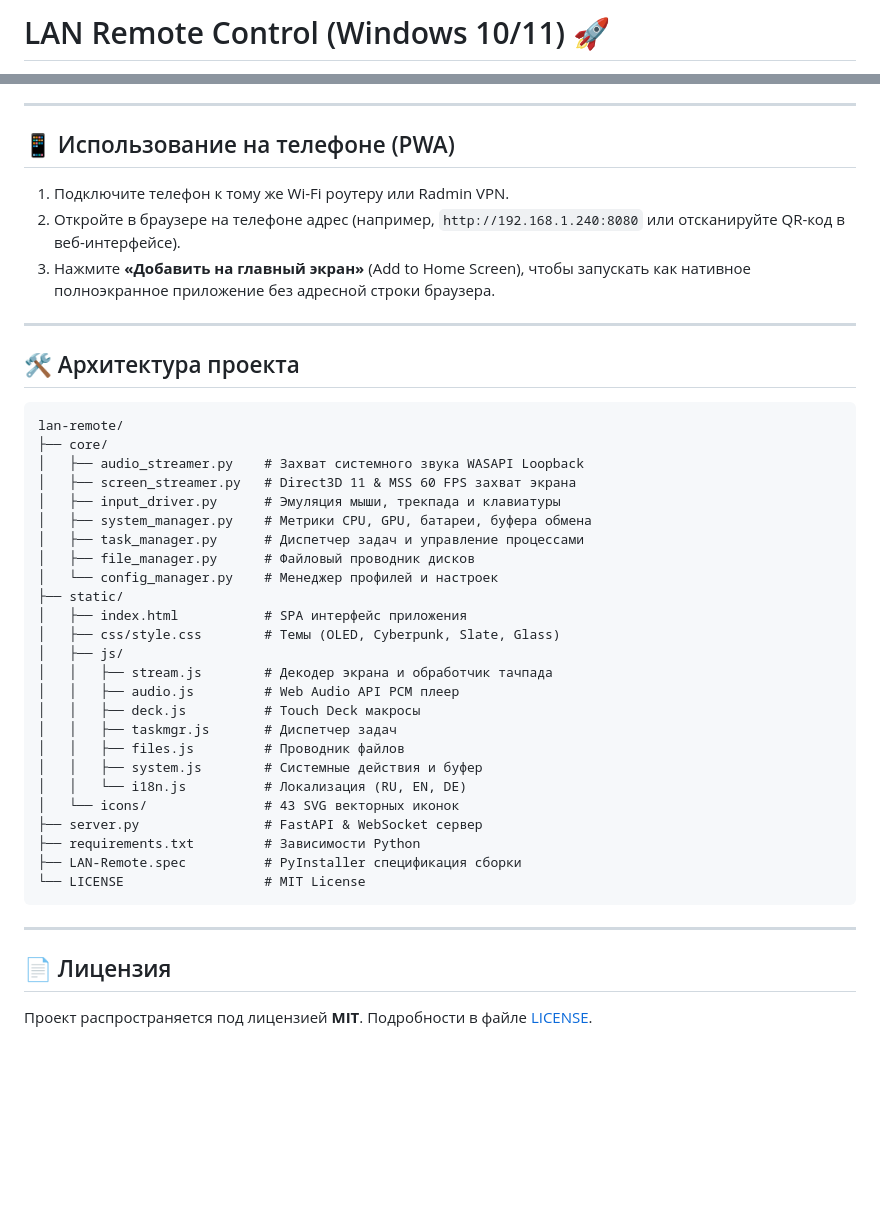
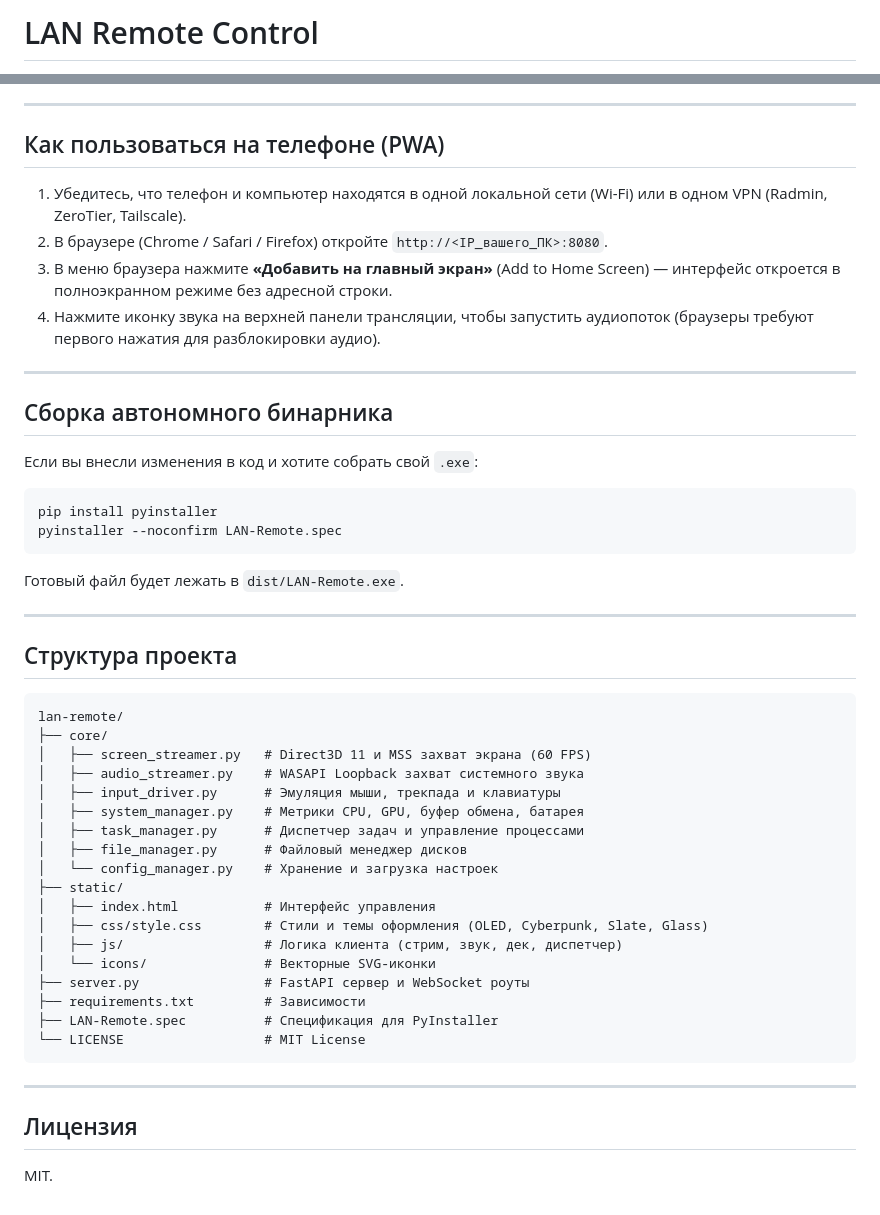
Before and after one commit to yksyse/lan-remote, a Markdown page: README.md, 2 parts joined by grey strips. Rendered like a GitHub page; blank space fills up the shorter version.

````diff
--- a/README.md
+++ b/README.md
@@ -1,2 +1,2 @@
-# LAN Remote Control (Windows 10/11) 🚀
+# LAN Remote Control
 
@@ -81,46 +56,53 @@ pyinstaller --noconfirm LAN-Remote.spec
 
 ---
 
-## 📱 Использование на телефоне (PWA)
+## Как пользоваться на телефоне (PWA)
 
-1. Подключите телефон к тому же Wi-Fi роутеру или Radmin VPN.
-2. Откройте в браузере на телефоне адрес (например, `http://192.168.1.240:8080` или отсканируйте QR-код в веб-интерфейсе).
-3. Нажмите **«Добавить на главный экран»** (Add to Home Screen), чтобы запускать как нативное полноэкранное приложение без адресной строки браузера.
+1. Убедитесь, что телефон и компьютер находятся в одной локальной сети (Wi-Fi) или в одном VPN (Radmin, ZeroTier, Tailscale).
+2. В браузере (Chrome / Safari / Firefox) откройте `http://<IP_вашего_ПК>:8080`.
+3. В меню браузера нажмите **«Добавить на главный экран»** (Add to Home Screen) — интерфейс откроется в полноэкранном режиме без адресной строки.
+4. Нажмите иконку звука на верхней панели трансляции, чтобы запустить аудиопоток (браузеры требуют первого нажатия для разблокировки аудио).
 
 ---
 
-## 🛠️ Архитектура проекта
+## Сборка автономного бинарника
 
+Если вы внесли изменения в код и хотите собрать свой `.exe`:
+
+```bash
+pip install pyinstaller
+pyinstaller --noconfirm LAN-Remote.spec
 ```
+
+Готовый файл будет лежать в `dist/LAN-Remote.exe`.
+
+---
+
+## Структура проекта
+
+```text
 lan-remote/
 ├── core/
-│   ├── audio_streamer.py    # Захват системного звука WASAPI Loopback
-│   ├── screen_streamer.py   # Direct3D 11 & MSS 60 FPS захват экрана
+│   ├── screen_streamer.py   # Direct3D 11 и MSS захват экрана (60 FPS)
+│   ├── audio_streamer.py    # WASAPI Loopback захват системного звука
 │   ├── input_driver.py      # Эмуляция мыши, трекпада и клавиатуры
-│   ├── system_manager.py    # Метрики CPU, GPU, батареи, буфера обмена
+│   ├── system_manager.py    # Метрики CPU, GPU, буфер обмена, батарея
 │   ├── task_manager.py      # Диспетчер задач и управление процессами
-│   ├── file_manager.py      # Файловый проводник дисков
-│   └── config_manager.py    # Менеджер профилей и настроек
+│   ├── file_manager.py      # Файловый менеджер дисков
+│   └── config_manager.py    # Хранение и загрузка настроек
 ├── static/
-│   ├── index.html           # SPA интерфейс приложения
-│   ├── css/style.css        # Темы (OLED, Cyberpunk, Slate, Glass)
-│   ├── js/
-│   │   ├── stream.js        # Декодер экрана и обработчик тачпада
-│   │   ├── audio.js         # Web Audio API PCM плеер
-│   │   ├── deck.js          # Touch Deck макросы
-│   │   ├── taskmgr.js       # Диспетчер задач
-│   │   ├── files.js         # Проводник файлов
-│   │   ├── system.js        # Системные действия и буфер
-│   │   └── i18n.js          # Локализация (RU, EN, DE)
-│   └── icons/               # 43 SVG векторных иконок
-├── server.py                # FastAPI & WebSocket сервер
-├── requirements.txt         # Зависимости Python
-├── LAN-Remote.spec          # PyInstaller спецификация сборки
+│   ├── index.html           # Интерфейс управления
+│   ├── css/style.css        # Стили и темы оформления (OLED, Cyberpunk, Slate, Glass)
+│   ├── js/                  # Логика клиента (стрим, звук, дек, диспетчер)
+│   └── icons/               # Векторные SVG-иконки
+├── server.py                # FastAPI сервер и WebSocket роуты
+├── requirements.txt         # Зависимости
+├── LAN-Remote.spec          # Спецификация для PyInstaller
 └── LICENSE                  # MIT License
 ```
 
 ---
 
-## 📄 Лицензия
+## Лицензия
 
-Проект распространяется под лицензией **MIT**. Подробности в файле [LICENSE](LICENSE).
+MIT.
````
Also changed, not shown: other parts of README.md (+32 -57 lines).
